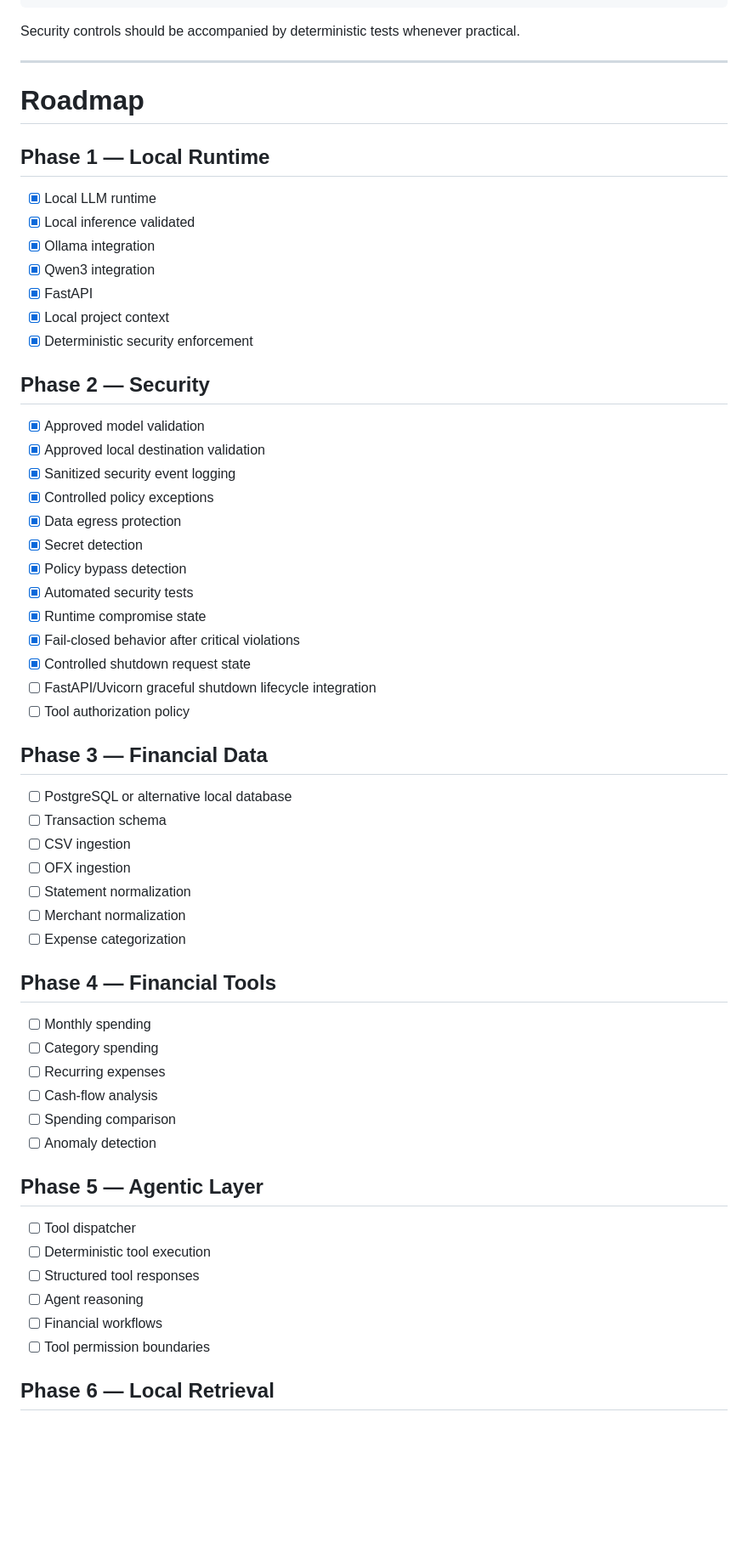
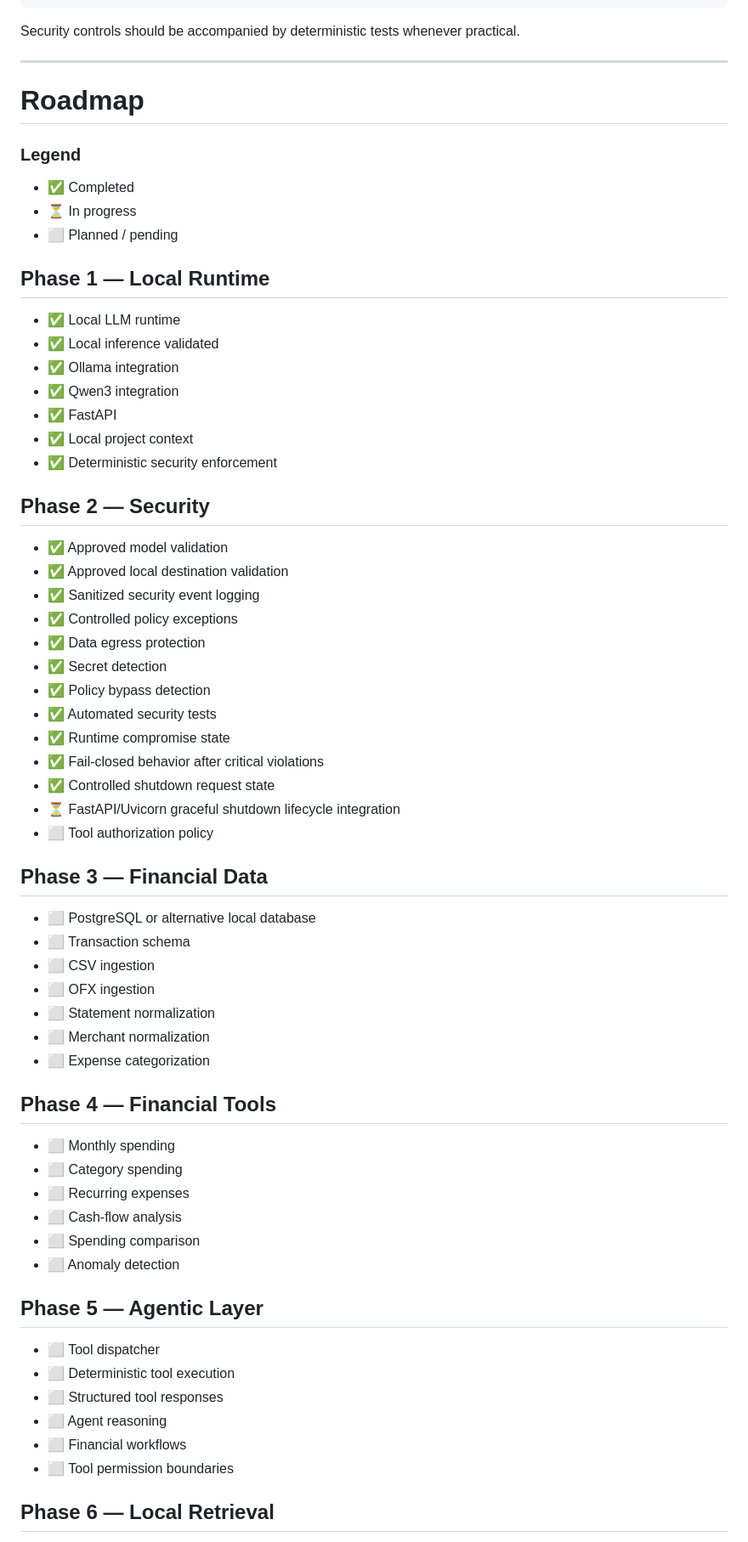
Before and after one commit to daniel-carneiro-nascimento/sherlock-home, a Markdown page: README.md, the part around one of its changes. Shown at 85% size. Drawn GitHub-style; blank space fills up the shorter version.

```diff
--- a/README.md
+++ b/README.md
@@ -933,59 +933,66 @@ Security controls should be accompanied by deterministic tests whenever practica
 
 # Roadmap
 
+### Legend
+
+- ✅ Completed
+- ⏳ In progress
+- ⬜ Planned / pending
+
+
 ## Phase 1 — Local Runtime
 
-- [x] Local LLM runtime
-- [x] Local inference validated
-- [x] Ollama integration
-- [x] Qwen3 integration
-- [x] FastAPI
-- [x] Local project context
-- [x] Deterministic security enforcement
+- ✅ Local LLM runtime
+- ✅ Local inference validated
+- ✅ Ollama integration
+- ✅ Qwen3 integration
+- ✅ FastAPI
+- ✅ Local project context
+- ✅ Deterministic security enforcement
 
 ## Phase 2 — Security
 
-- [x] Approved model validation
-- [x] Approved local destination validation
-- [x] Sanitized security event logging
-- [x] Controlled policy exceptions
-- [x] Data egress protection
-- [x] Secret detection
-- [x] Policy bypass detection
-- [x] Automated security tests
-- [x] Runtime compromise state
-- [x] Fail-closed behavior after critical violations
-- [x] Controlled shutdown request state
-- [ ] FastAPI/Uvicorn graceful shutdown lifecycle integration
-- [ ] Tool authorization policy
+- ✅ Approved model validation
+- ✅ Approved local destination validation
+- ✅ Sanitized security event logging
+- ✅ Controlled policy exceptions
+- ✅ Data egress protection
+- ✅ Secret detection
+- ✅ Policy bypass detection
+- ✅ Automated security tests
+- ✅ Runtime compromise state
+- ✅ Fail-closed behavior after critical violations
+- ✅ Controlled shutdown request state
+- ⏳ FastAPI/Uvicorn graceful shutdown lifecycle integration
+- ⬜ Tool authorization policy
 
 ## Phase 3 — Financial Data
 
-- [ ] PostgreSQL or alternative local database
-- [ ] Transaction schema
-- [ ] CSV ingestion
-- [ ] OFX ingestion
-- [ ] Statement normalization
-- [ ] Merchant normalization
-- [ ] Expense categorization
+- ⬜ PostgreSQL or alternative local database
+- ⬜ Transaction schema
+- ⬜ CSV ingestion
+- ⬜ OFX ingestion
+- ⬜ Statement normalization
+- ⬜ Merchant normalization
+- ⬜ Expense categorization
 
 ## Phase 4 — Financial Tools
 
-- [ ] Monthly spending
-- [ ] Category spending
-- [ ] Recurring expenses
-- [ ] Cash-flow analysis
-- [ ] Spending comparison
-- [ ] Anomaly detection
+- ⬜ Monthly spending
+- ⬜ Category spending
+- ⬜ Recurring expenses
+- ⬜ Cash-flow analysis
+- ⬜ Spending comparison
+- ⬜ Anomaly detection
 
 ## Phase 5 — Agentic Layer
 
-- [ ] Tool dispatcher
-- [ ] Deterministic tool execution
-- [ ] Structured tool responses
-- [ ] Agent reasoning
-- [ ] Financial workflows
-- [ ] Tool permission boundaries
+- ⬜ Tool dispatcher
+- ⬜ Deterministic tool execution
+- ⬜ Structured tool responses
+- ⬜ Agent reasoning
+- ⬜ Financial workflows
+- ⬜ Tool permission boundaries
 
 ## Phase 6 — Local Retrieval
 
```
Also changed, not shown: other parts of README.md (+11 -11 lines).
